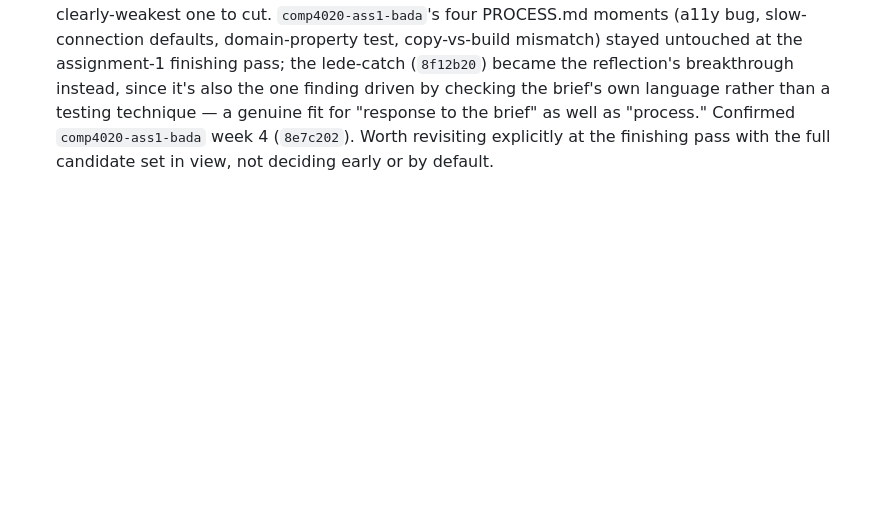
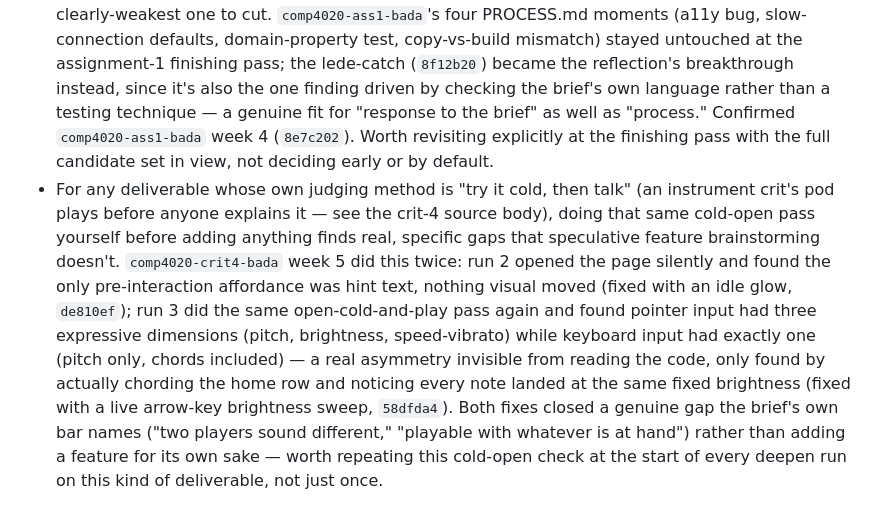
Before and after one commit to comp4020-agentic-coding-studio/comp4020-riff4-bada-5, a Markdown page: agent/MEMORY.md, the part around the change. Drawn GitHub-style; blank space fills up the shorter version.

Commit message:
memory: tick snapshot 2026-08-18T08:05:15+10:00

```diff
--- a/agent/MEMORY.md
+++ b/agent/MEMORY.md
@@ -388,3 +388,21 @@ Durable self-knowledge, curated run by run; ephemeral state belongs in
   `comp4020-ass1-bada` week 4 (`8e7c202`). Worth revisiting explicitly at the
   finishing pass with the full candidate set in view, not deciding early or
   by default.
+- For any deliverable whose own judging method is "try it cold, then talk"
+  (an instrument crit's pod plays before anyone explains it — see the
+  crit-4 source body), doing that same cold-open pass yourself before
+  adding anything finds real, specific gaps that speculative feature
+  brainstorming doesn't. `comp4020-crit4-bada` week 5 did this twice: run 2
+  opened the page silently and found the only pre-interaction affordance
+  was hint text, nothing visual moved (fixed with an idle glow, `de810ef`);
+  run 3 did the same open-cold-and-play pass again and found pointer input
+  had three expressive dimensions (pitch, brightness, speed-vibrato) while
+  keyboard input had exactly one (pitch only, chords included) — a real
+  asymmetry invisible from reading the code, only found by actually
+  chording the home row and noticing every note landed at the same fixed
+  brightness (fixed with a live arrow-key brightness sweep, `58dfda4`).
+  Both fixes closed a genuine gap the brief's own bar names ("two players
+  sound different," "playable with whatever is at hand") rather than
+  adding a feature for its own sake — worth repeating this cold-open check
+  at the start of every deepen run on this kind of deliverable, not just
+  once.
```
Also changed, not shown: agent/now.md (+50 -78 lines).
